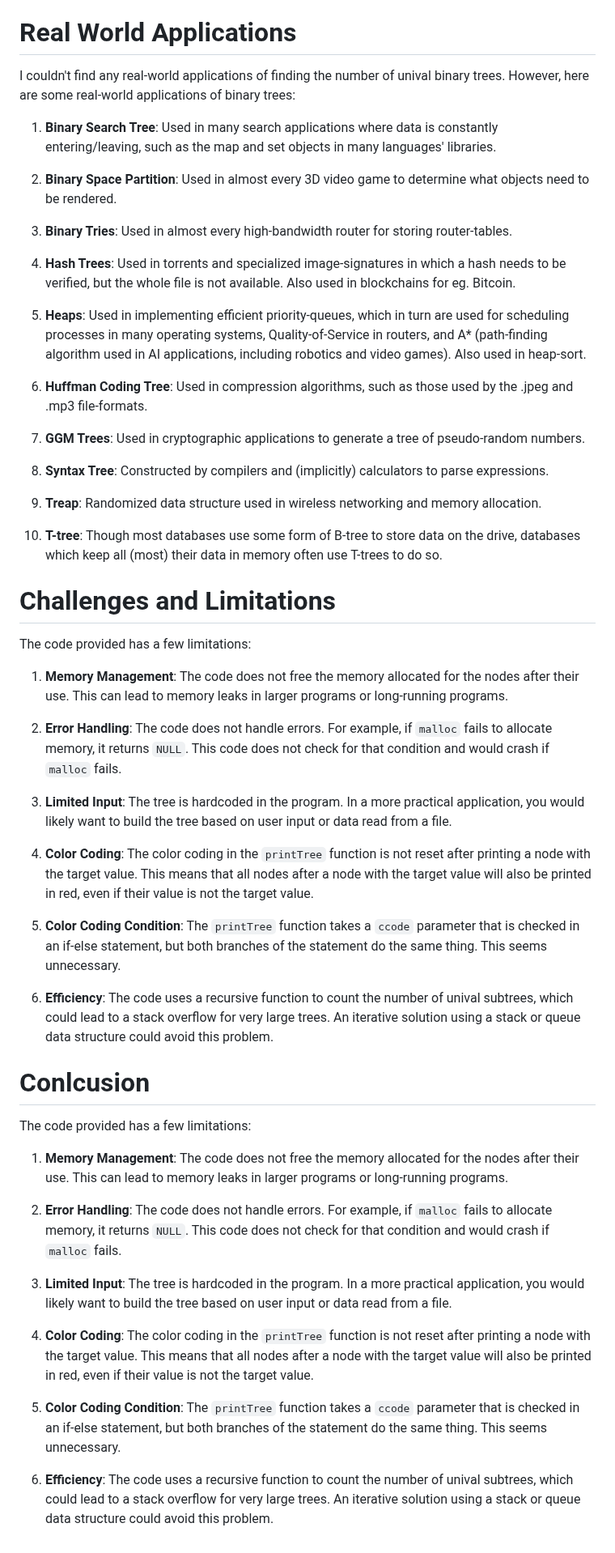
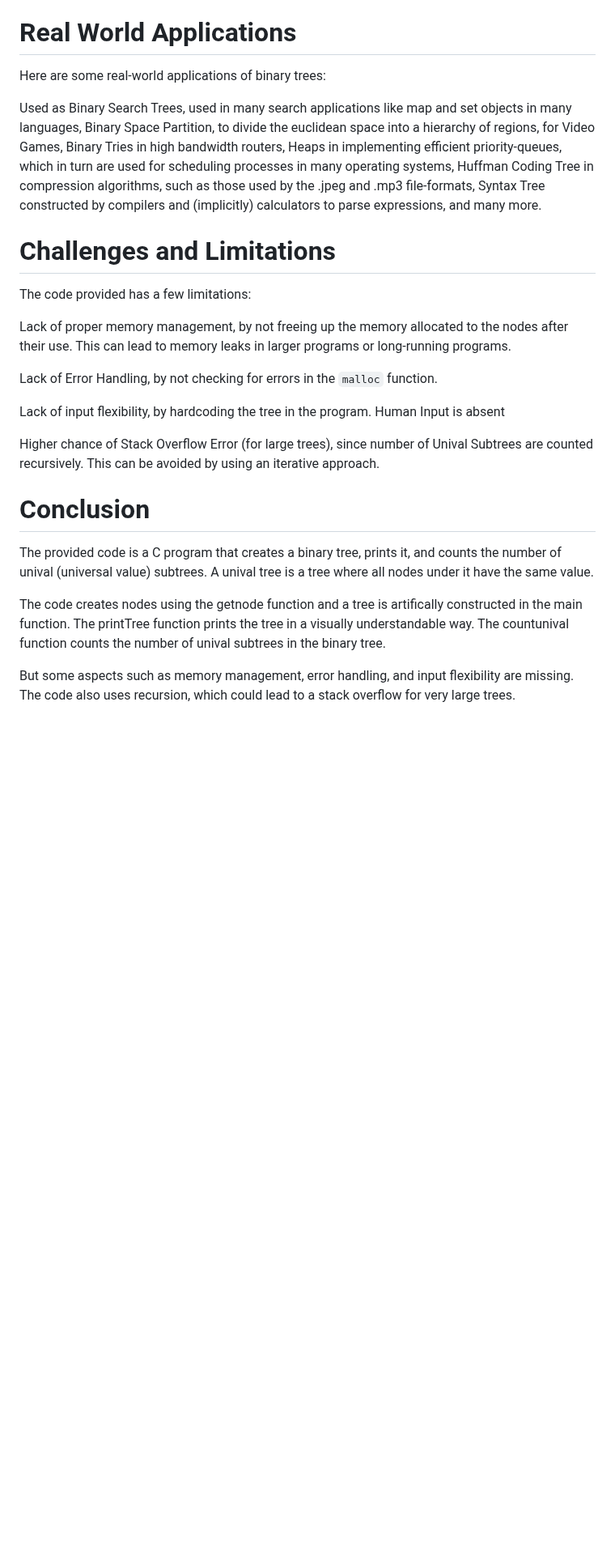
Before and after one commit to akashShanmugraj/programming-notes, a Markdown page: 19Z310 - Data Structures Laboratory/Final Report/unival.md, the part around the change. Shown at 81% size. Rendered like a GitHub page; blank space fills up the shorter version.

Commit message:
Added final version of unival

```diff
--- a/19Z310 - Data Structures Laboratory/Final Report/unival.md
+++ b/19Z310 - Data Structures Laboratory/Final Report/unival.md
@@ -96,56 +96,27 @@ We artifically create a Binary Tree with 7 nodes, and then call the `countunival
 
 # Real World Applications
 
-I couldn't find any real-world applications of finding the number of unival binary trees. However, here are some real-world applications of binary trees:
+Here are some real-world applications of binary trees:
 
-1. **Binary Search Tree**: Used in many search applications where data is constantly entering/leaving, such as the map and set objects in many languages' libraries.
-
-2. **Binary Space Partition**: Used in almost every 3D video game to determine what objects need to be rendered.
-
-3. **Binary Tries**: Used in almost every high-bandwidth router for storing router-tables.
-
-4. **Hash Trees**: Used in torrents and specialized image-signatures in which a hash needs to be verified, but the whole file is not available. Also used in blockchains for eg. Bitcoin.
-
-5. **Heaps**: Used in implementing efficient priority-queues, which in turn are used for scheduling processes in many operating systems, Quality-of-Service in routers, and A* (path-finding algorithm used in AI applications, including robotics and video games). Also used in heap-sort.
-
-6. **Huffman Coding Tree**: Used in compression algorithms, such as those used by the .jpeg and .mp3 file-formats.
-
-7. **GGM Trees**: Used in cryptographic applications to generate a tree of pseudo-random numbers.
-
-8. **Syntax Tree**: Constructed by compilers and (implicitly) calculators to parse expressions.
-
-9. **Treap**: Randomized data structure used in wireless networking and memory allocation.
-
-10. **T-tree**: Though most databases use some form of B-tree to store data on the drive, databases which keep all (most) their data in memory often use T-trees to do so.
-
+Used as Binary Search Trees, used in many search applications like map and set objects in many languages, Binary Space Partition, to divide the euclidean space into a hierarchy of regions, for Video Games, Binary Tries in high bandwidth routers, Heaps in implementing efficient priority-queues, which in turn are used for scheduling processes in many operating systems, Huffman Coding Tree in compression algorithms, such as those used by the .jpeg and .mp3 file-formats, Syntax Tree constructed by compilers and (implicitly) calculators to parse expressions, and many more.
 
 # Challenges and Limitations
 
 The code provided has a few limitations:
 
-1. **Memory Management**: The code does not free the memory allocated for the nodes after their use. This can lead to memory leaks in larger programs or long-running programs.
+Lack of proper memory management, by not freeing up the memory allocated to the nodes after their use.
+This can lead to memory leaks in larger programs or long-running programs.
 
-2. **Error Handling**: The code does not handle errors. For example, if `malloc` fails to allocate memory, it returns `NULL`. This code does not check for that condition and would crash if `malloc` fails.
+Lack of Error Handling, by not checking for errors in the `malloc` function.
 
-3. **Limited Input**: The tree is hardcoded in the program. In a more practical application, you would likely want to build the tree based on user input or data read from a file.
+Lack of input flexibility, by hardcoding the tree in the program. Human Input is absent
 
-4. **Color Coding**: The color coding in the `printTree` function is not reset after printing a node with the target value. This means that all nodes after a node with the target value will also be printed in red, even if their value is not the target value.
+Higher chance of Stack Overflow Error (for large trees), since number of Unival Subtrees are counted recursively. This can be avoided by using an iterative approach.
 
-5. **Color Coding Condition**: The `printTree` function takes a `ccode` parameter that is checked in an if-else statement, but both branches of the statement do the same thing. This seems unnecessary.
 
-6. **Efficiency**: The code uses a recursive function to count the number of unival subtrees, which could lead to a stack overflow for very large trees. An iterative solution using a stack or queue data structure could avoid this problem.
+# Conclusion
+The provided code is a C program that creates a binary tree, prints it, and counts the number of unival (universal value) subtrees. A unival tree is a tree where all nodes under it have the same value.
 
-# Conlcusion
-The code provided has a few limitations:
+The code creates nodes using the getnode function and a tree is artifically constructed in the main function. The printTree function prints the tree in a visually understandable way. The countunival function counts the number of unival subtrees in the binary tree.
 
-1. **Memory Management**: The code does not free the memory allocated for the nodes after their use. This can lead to memory leaks in larger programs or long-running programs.
-
-2. **Error Handling**: The code does not handle errors. For example, if `malloc` fails to allocate memory, it returns `NULL`. This code does not check for that condition and would crash if `malloc` fails.
-
-3. **Limited Input**: The tree is hardcoded in the program. In a more practical application, you would likely want to build the tree based on user input or data read from a file.
-
-4. **Color Coding**: The color coding in the `printTree` function is not reset after printing a node with the target value. This means that all nodes after a node with the target value will also be printed in red, even if their value is not the target value.
-
-5. **Color Coding Condition**: The `printTree` function takes a `ccode` parameter that is checked in an if-else statement, but both branches of the statement do the same thing. This seems unnecessary.
-
-6. **Efficiency**: The code uses a recursive function to count the number of unival subtrees, which could lead to a stack overflow for very large trees. An iterative solution using a stack or queue data structure could avoid this problem.
+But some aspects such as memory management, error handling, and input flexibility are missing. The code also uses recursion, which could lead to a stack overflow for very large trees.
```
